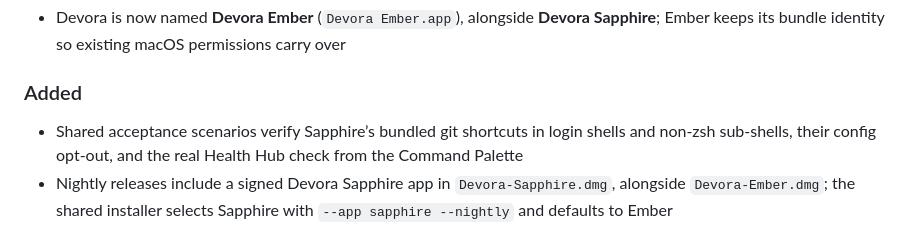
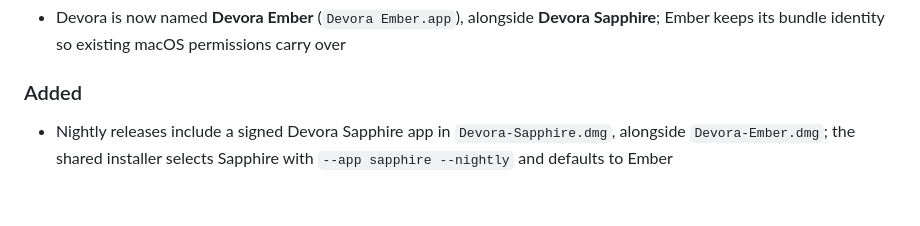
Before and after one commit to TalAmuyal/Devora, a Markdown page: CHANGELOG.md, the part around the change. Drawn GitHub-style; blank space fills up the shorter version.

Commit message:
Omit changelog entry for test-only parity coverage

```diff
--- a/CHANGELOG.md
+++ b/CHANGELOG.md
@@ -20,7 +20,6 @@ Types of changes:
 
 ### Added
 
-- Shared acceptance scenarios verify Sapphire’s bundled git shortcuts in login shells and non-zsh sub-shells, their config opt-out, and the real Health Hub check from the Command Palette
 - Nightly releases include a signed Devora Sapphire app in `Devora-Sapphire.dmg`, alongside `Devora-Ember.dmg`; the shared installer selects Sapphire with `--app sapphire --nightly` and defaults to Ember
 - Devora Sapphire can be built and installed from source with bundled tools, plugins, themes and User Guide through `mise run sapphire-install`, including separate suffixed installs
 - Devora Sapphire supports stacked file previews and draggable dividers, with sizes restored after restart and minimum widths preserved in narrow windows
```
